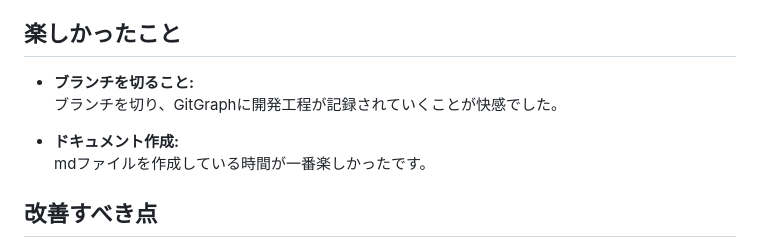
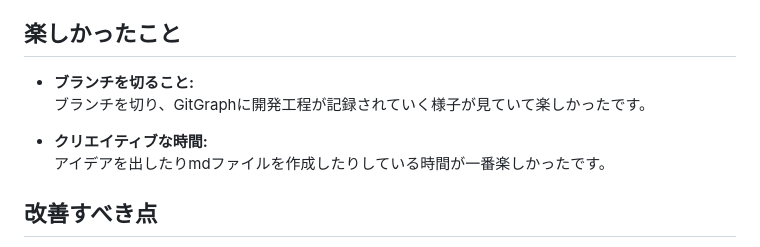
Before and after one commit to sn-iwanaga/MyBravo_beta, a Markdown page: README.md, the part around the change. Rendered like a GitHub page.

```diff
--- a/README.md
+++ b/README.md
@@ -24,9 +24,9 @@
 
 ## 楽しかったこと
 
-*   **ブランチを切ること:** <br>ブランチを切り、GitGraphに開発工程が記録されていくことが快感でした。
+*   **ブランチを切ること:** <br>ブランチを切り、GitGraphに開発工程が記録されていく様子が見ていて楽しかったです。
 
-*   **ドキュメント作成:** <br>mdファイルを作成している時間が一番楽しかったです。
+*   **クリエイティブな時間:** <br>アイデアを出したりmdファイルを作成したりしている時間が一番楽しかったです。
 
 ## 改善すべき点
 [DBの設計(improvement_db.md)](improvement_db.md)
```
